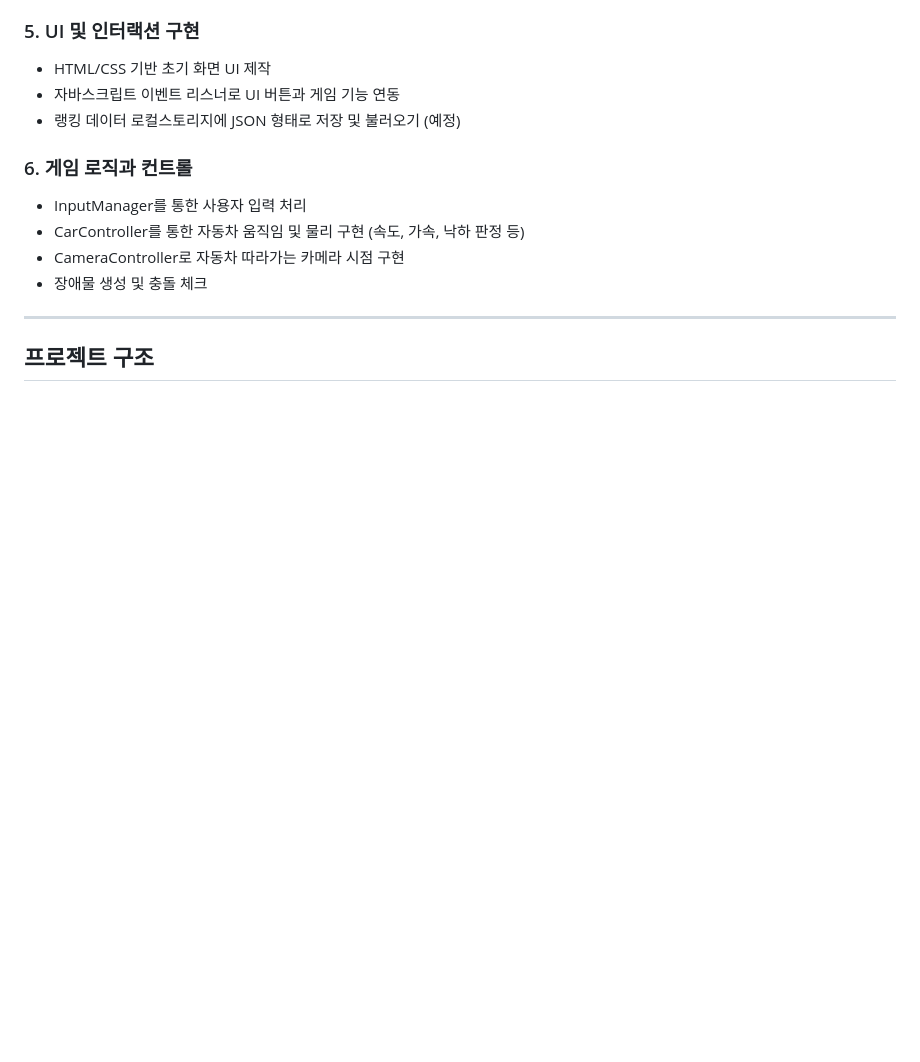
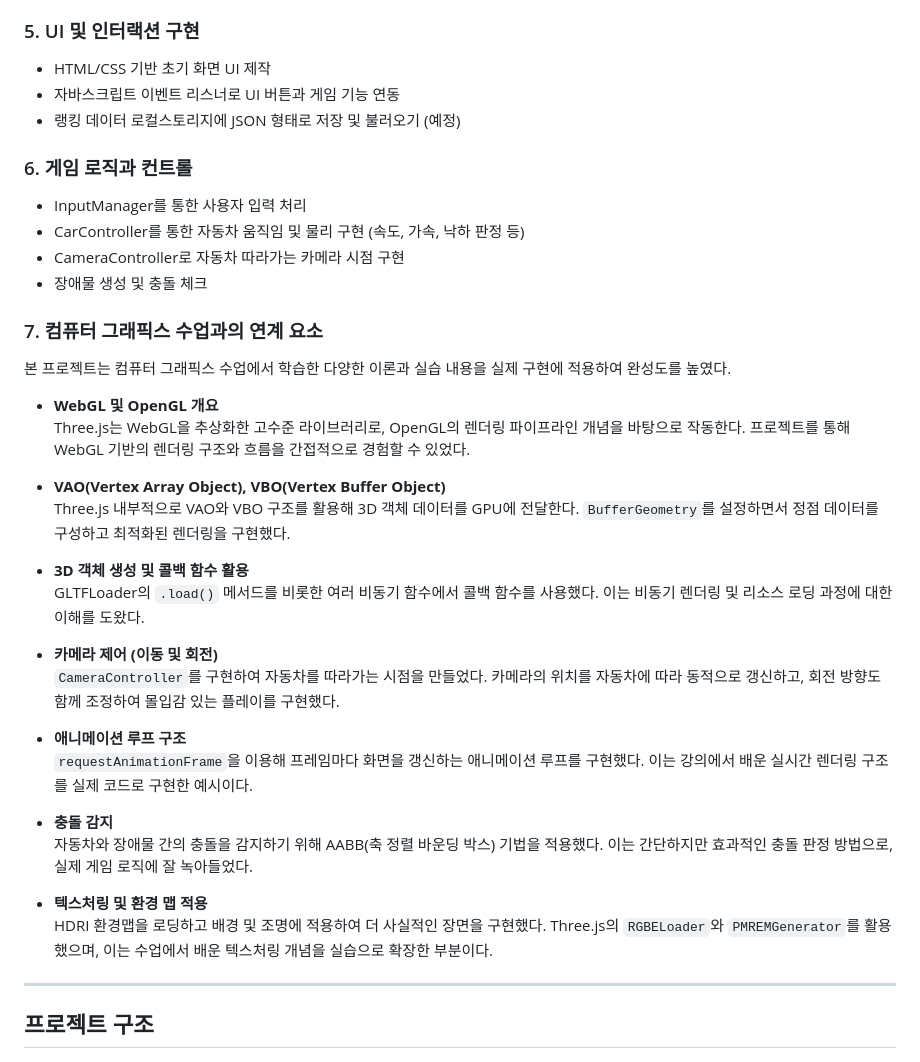
Before and after one commit to whattheyeb/cg_final, a Markdown page: README.md, the part around the change. Drawn GitHub-style; blank space fills up the shorter version.

Commit message:
Readme.md 7번 내용 추가

```diff
--- a/README.md
+++ b/README.md
@@ -58,6 +58,32 @@
 - CameraController로 자동차 따라가는 카메라 시점 구현
 - 장애물 생성 및 충돌 체크
 
+### 7. 컴퓨터 그래픽스 수업과의 연계 요소
+
+본 프로젝트는 컴퓨터 그래픽스 수업에서 학습한 다양한 이론과 실습 내용을 실제 구현에 적용하여 완성도를 높였다.
+
+- **WebGL 및 OpenGL 개요**
+  Three.js는 WebGL을 추상화한 고수준 라이브러리로, OpenGL의 렌더링 파이프라인 개념을 바탕으로 작동한다. 프로젝트를 통해 WebGL 기반의 렌더링 구조와 흐름을 간접적으로 경험할 수 있었다.
+
+- **VAO(Vertex Array Object), VBO(Vertex Buffer Object)**
+  Three.js 내부적으로 VAO와 VBO 구조를 활용해 3D 객체 데이터를 GPU에 전달한다. `BufferGeometry`를 설정하면서 정점 데이터를 구성하고 최적화된 렌더링을 구현했다.
+
+- **3D 객체 생성 및 콜백 함수 활용**
+  GLTFLoader의 `.load()` 메서드를 비롯한 여러 비동기 함수에서 콜백 함수를 사용했다. 이는 비동기 렌더링 및 리소스 로딩 과정에 대한 이해를 도왔다.
+
+- **카메라 제어 (이동 및 회전)**
+  `CameraController`를 구현하여 자동차를 따라가는 시점을 만들었다. 카메라의 위치를 자동차에 따라 동적으로 갱신하고, 회전 방향도 함께 조정하여 몰입감 있는 플레이를 구현했다.
+
+- **애니메이션 루프 구조**
+  `requestAnimationFrame`을 이용해 프레임마다 화면을 갱신하는 애니메이션 루프를 구현했다. 이는 강의에서 배운 실시간 렌더링 구조를 실제 코드로 구현한 예시이다.
+
+- **충돌 감지**
+  자동차와 장애물 간의 충돌을 감지하기 위해 AABB(축 정렬 바운딩 박스) 기법을 적용했다. 이는 간단하지만 효과적인 충돌 판정 방법으로, 실제 게임 로직에 잘 녹아들었다.
+
+- **텍스처링 및 환경 맵 적용**
+  HDRI 환경맵을 로딩하고 배경 및 조명에 적용하여 더 사실적인 장면을 구현했다. Three.js의 `RGBELoader`와 `PMREMGenerator`를 활용했으며, 이는 수업에서 배운 텍스처링 개념을 실습으로 확장한 부분이다.
+
+
 ---
 
 ## 프로젝트 구조
```
